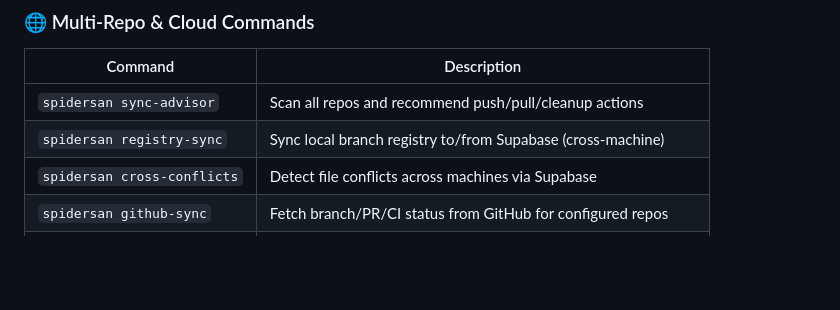
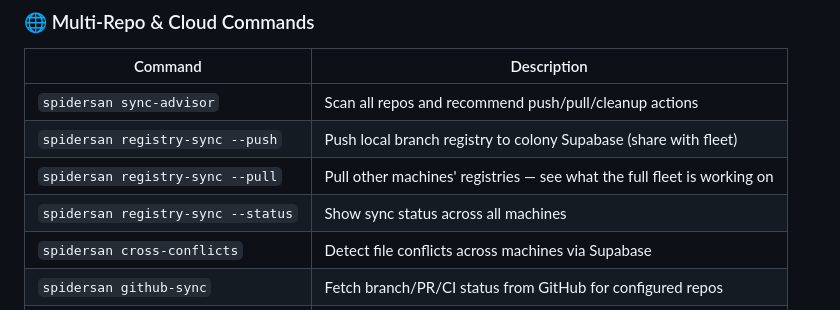
Before and after one commit to treebird7/spidersan-oss, a Markdown page: README.md, the part around the change. Drawn GitHub-style; blank space fills up the shorter version.

```diff
--- a/README.md
+++ b/README.md
@@ -112,7 +112,9 @@ spidersan merge-order
 | Command | Description |
 |---------|-------------|
 | `spidersan sync-advisor` | Scan all repos and recommend push/pull/cleanup actions |
-| `spidersan registry-sync` | Sync local branch registry to/from Supabase (cross-machine) |
+| `spidersan registry-sync --push` | Push local branch registry to colony Supabase (share with fleet) |
+| `spidersan registry-sync --pull` | Pull other machines' registries — see what the full fleet is working on |
+| `spidersan registry-sync --status` | Show sync status across all machines |
 | `spidersan cross-conflicts` | Detect file conflicts across machines via Supabase |
 | `spidersan github-sync` | Fetch branch/PR/CI status from GitHub for configured repos |
 | `spidersan pulse` | Sync from Colony then show active conflicts (quick health-check) |
```
Also changed, not shown: docs/USE_CASES.md (+37 -1 lines).
